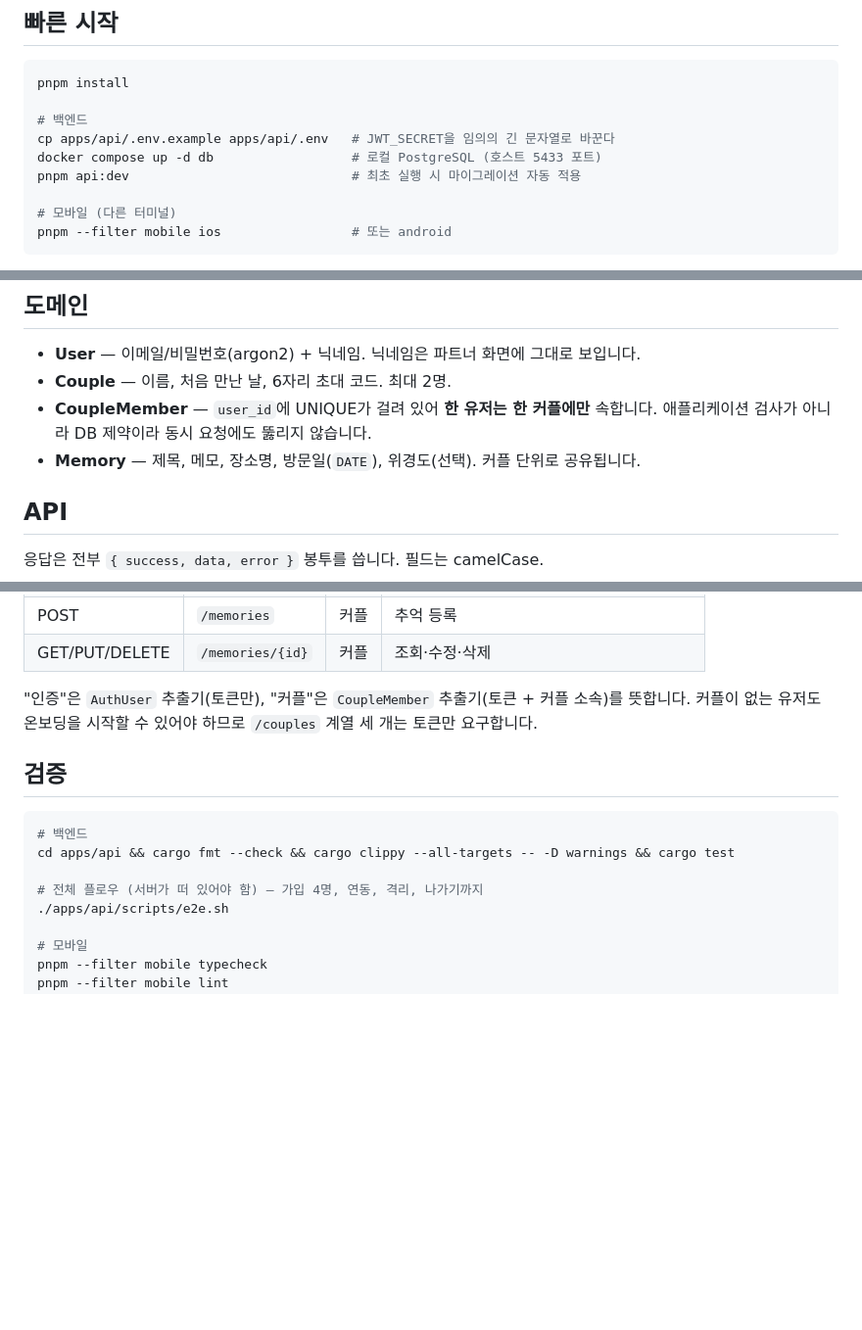
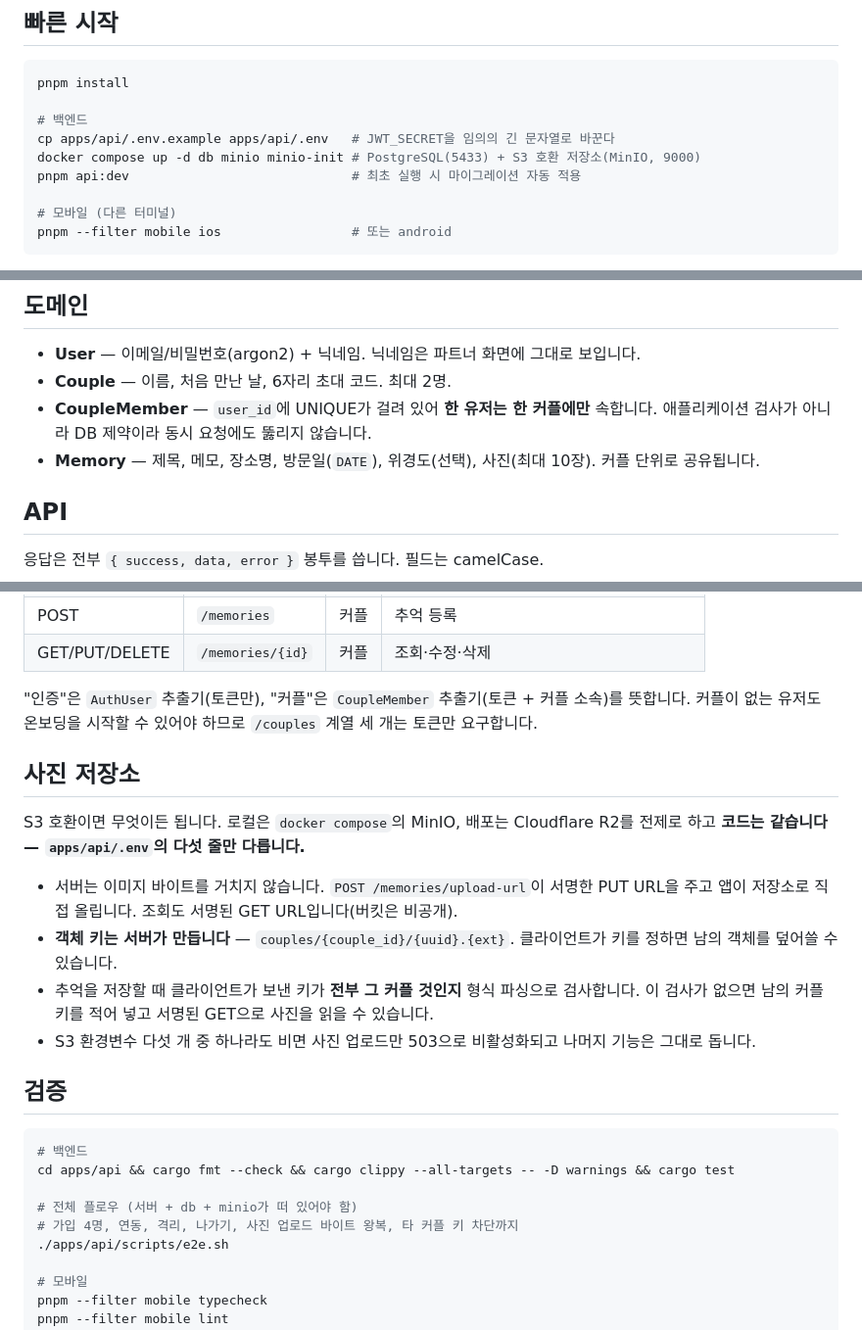
Before and after one commit to jooyong-boo/little-pieces, a Markdown page: README.md, 3 parts joined by grey strips. Shown at 98% size. Rendered like a GitHub page; blank space fills up the shorter version.

````diff
--- a/README.md
+++ b/README.md
@@ -21,7 +21,7 @@ pnpm install
 
 # 백엔드
 cp apps/api/.env.example apps/api/.env   # JWT_SECRET을 임의의 긴 문자열로 바꾼다
-docker compose up -d db                  # 로컬 PostgreSQL (호스트 5433 포트)
+docker compose up -d db minio minio-init # PostgreSQL(5433) + S3 호환 저장소(MinIO, 9000)
 pnpm api:dev                             # 최초 실행 시 마이그레이션 자동 적용
 
 # 모바일 (다른 터미널)
@@ -41,7 +41,7 @@ pnpm --filter mobile ios                 # 또는 android
 - **User** — 이메일/비밀번호(argon2) + 닉네임. 닉네임은 파트너 화면에 그대로 보입니다.
 - **Couple** — 이름, 처음 만난 날, 6자리 초대 코드. 최대 2명.
 - **CoupleMember** — `user_id`에 UNIQUE가 걸려 있어 **한 유저는 한 커플에만** 속합니다. 애플리케이션 검사가 아니라 DB 제약이라 동시 요청에도 뚫리지 않습니다.
-- **Memory** — 제목, 메모, 장소명, 방문일(`DATE`), 위경도(선택). 커플 단위로 공유됩니다.
+- **Memory** — 제목, 메모, 장소명, 방문일(`DATE`), 위경도(선택), 사진(최대 10장). 커플 단위로 공유됩니다.
 
 ## API
 
@@ -64,13 +64,23 @@ pnpm --filter mobile ios                 # 또는 android
 
 "인증"은 `AuthUser` 추출기(토큰만), "커플"은 `CoupleMember` 추출기(토큰 + 커플 소속)를 뜻합니다. 커플이 없는 유저도 온보딩을 시작할 수 있어야 하므로 `/couples` 계열 세 개는 토큰만 요구합니다.
 
+## 사진 저장소
+
+S3 호환이면 무엇이든 됩니다. 로컬은 `docker compose`의 MinIO, 배포는 Cloudflare R2를 전제로 하고 **코드는 같습니다 — `apps/api/.env`의 다섯 줄만 다릅니다.**
+
+- 서버는 이미지 바이트를 거치지 않습니다. `POST /memories/upload-url`이 서명한 PUT URL을 주고 앱이 저장소로 직접 올립니다. 조회도 서명된 GET URL입니다(버킷은 비공개).
+- **객체 키는 서버가 만듭니다** — `couples/{couple_id}/{uuid}.{ext}`. 클라이언트가 키를 정하면 남의 객체를 덮어쓸 수 있습니다.
+- 추억을 저장할 때 클라이언트가 보낸 키가 **전부 그 커플 것인지** 형식 파싱으로 검사합니다. 이 검사가 없으면 남의 커플 키를 적어 넣고 서명된 GET으로 사진을 읽을 수 있습니다.
+- S3 환경변수 다섯 개 중 하나라도 비면 사진 업로드만 503으로 비활성화되고 나머지 기능은 그대로 돕니다.
+
 ## 검증
 
 ```bash
 # 백엔드
 cd apps/api && cargo fmt --check && cargo clippy --all-targets -- -D warnings && cargo test
 
-# 전체 플로우 (서버가 떠 있어야 함) — 가입 4명, 연동, 격리, 나가기까지
+# 전체 플로우 (서버 + db + minio가 떠 있어야 함)
+# 가입 4명, 연동, 격리, 나가기, 사진 업로드 바이트 왕복, 타 커플 키 차단까지
 ./apps/api/scripts/e2e.sh
 
 # 모바일
````
Also changed, not shown: docs/plan.md (+214 -217 lines).
